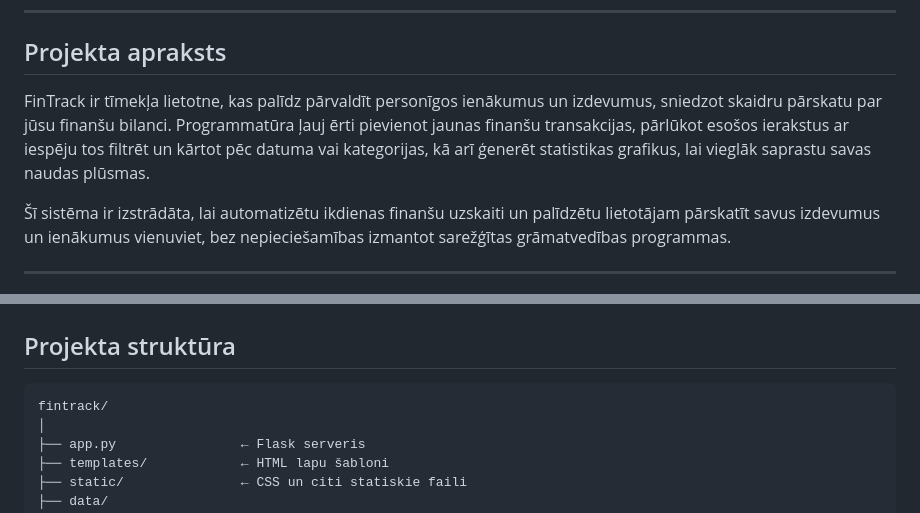
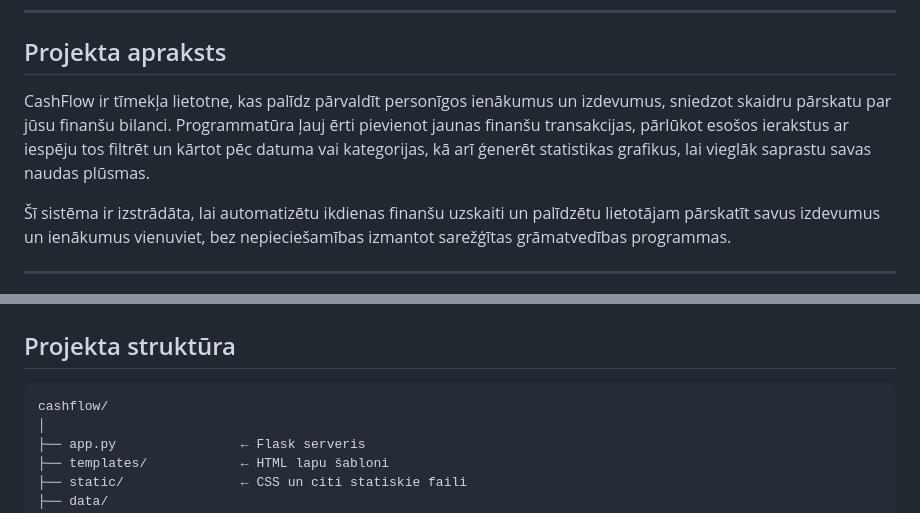
Before and after one commit to crabitto/cashFlow, a Markdown page: README.md, 2 parts joined by grey strips. GitHub-like rendering.

````diff
--- a/README.md
+++ b/README.md
@@ -5,7 +5,7 @@
 
 ## Projekta apraksts
 
-FinTrack ir tīmekļa lietotne, kas palīdz pārvaldīt personīgos ienākumus un izdevumus, sniedzot skaidru pārskatu par jūsu finanšu bilanci. Programmatūra ļauj ērti pievienot jaunas finanšu transakcijas, pārlūkot esošos ierakstus ar iespēju tos filtrēt un kārtot pēc datuma vai kategorijas, kā arī ģenerēt statistikas grafikus, lai vieglāk saprastu savas naudas plūsmas.
+CashFlow ir tīmekļa lietotne, kas palīdz pārvaldīt personīgos ienākumus un izdevumus, sniedzot skaidru pārskatu par jūsu finanšu bilanci. Programmatūra ļauj ērti pievienot jaunas finanšu transakcijas, pārlūkot esošos ierakstus ar iespēju tos filtrēt un kārtot pēc datuma vai kategorijas, kā arī ģenerēt statistikas grafikus, lai vieglāk saprastu savas naudas plūsmas.
 
 Šī sistēma ir izstrādāta, lai automatizētu ikdienas finanšu uzskaiti un palīdzētu lietotājam pārskatīt savus izdevumus un ienākumus vienuviet, bez nepieciešamības izmantot sarežģītas grāmatvedības programmas.
 
@@ -103,7 +103,7 @@ Atveriet [http://127.0.0.1:5000](http://127.0.0.1:5000) un sāciet lietot CashFl
 ## Projekta struktūra
 
 ```
-fintrack/
+cashflow/
 │
 ├── app.py                ← Flask serveris
 ├── templates/            ← HTML lapu šabloni
````
